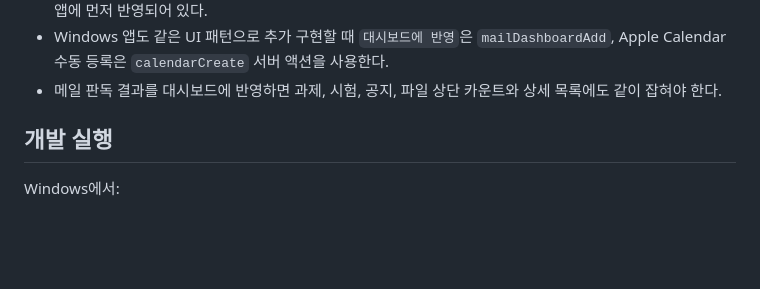
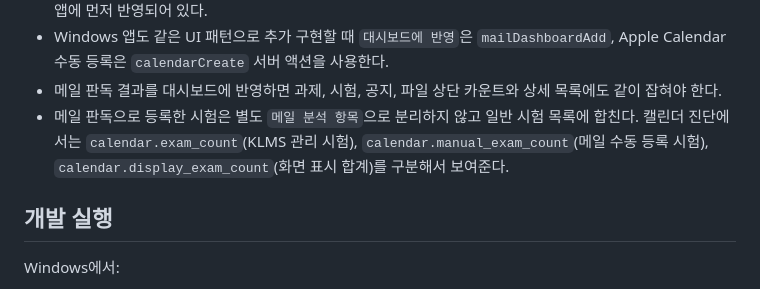
Before and after one commit to J1SE0K/KLMS-Sync-App, a Markdown page: apps/KLMSyncWindows/README.md, the part around the change. GitHub-like rendering; blank space fills up the shorter version.

Commit message:
Document Windows manual mail exam handling

```diff
--- a/apps/KLMSyncWindows/README.md
+++ b/apps/KLMSyncWindows/README.md
@@ -30,6 +30,7 @@ Windows companion app for the KLMS Sync server relay.
 - 참고: 메일 본문을 붙여넣어 과제, 시험, 공지, 파일 처리 대상을 자동 판독하는 기능은 현재 Mac/iPhone/iPad 앱에 먼저 반영되어 있다.
 - Windows 앱도 같은 UI 패턴으로 추가 구현할 때 `대시보드에 반영`은 `mailDashboardAdd`, Apple Calendar 수동 등록은 `calendarCreate` 서버 액션을 사용한다.
 - 메일 판독 결과를 대시보드에 반영하면 과제, 시험, 공지, 파일 상단 카운트와 상세 목록에도 같이 잡혀야 한다.
+- 메일 판독으로 등록한 시험은 별도 `메일 분석 항목`으로 분리하지 않고 일반 시험 목록에 합친다. 캘린더 진단에서는 `calendar.exam_count`(KLMS 관리 시험), `calendar.manual_exam_count`(메일 수동 등록 시험), `calendar.display_exam_count`(화면 표시 합계)를 구분해서 보여준다.
 
 ## 개발 실행
 
```
Also changed, not shown: docs/windows-implementation-guide.md (+7 -0 lines), docs/windows-ui-ux-design.md (+3 -0 lines).
